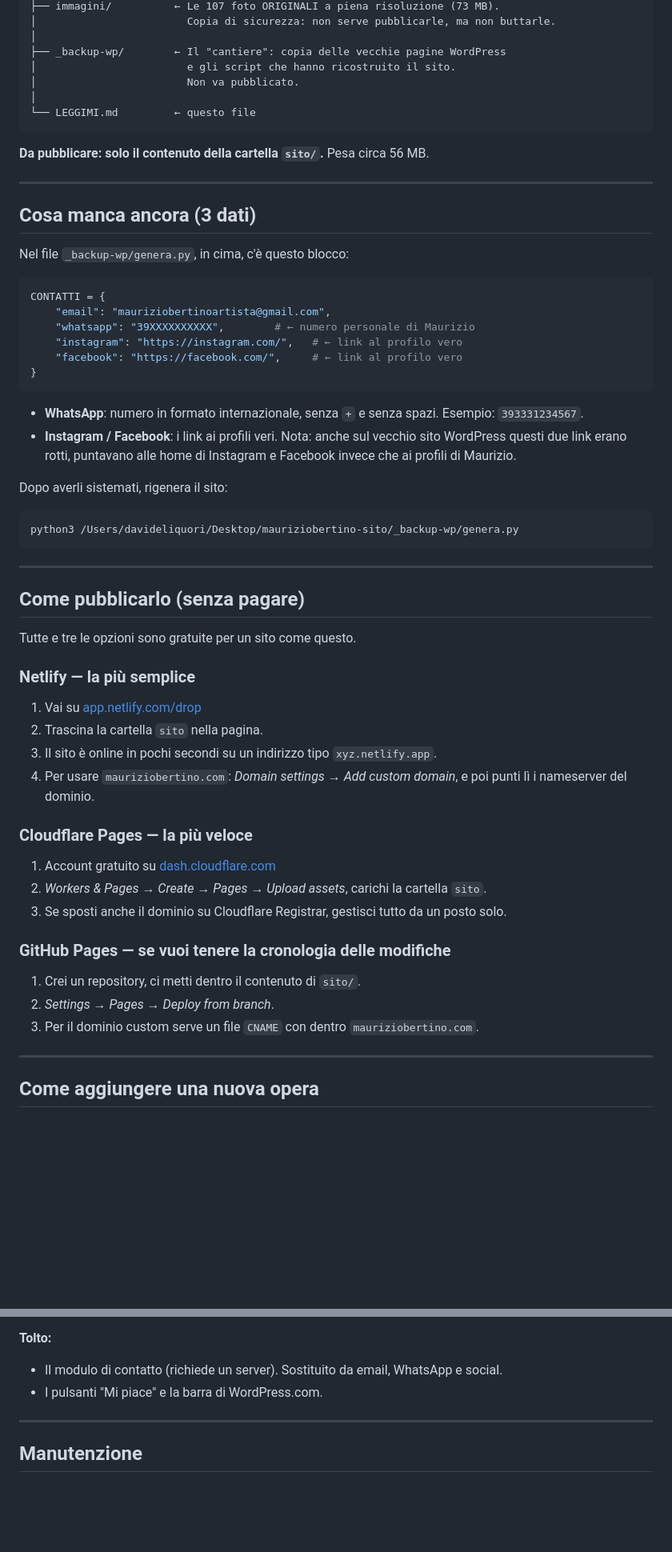
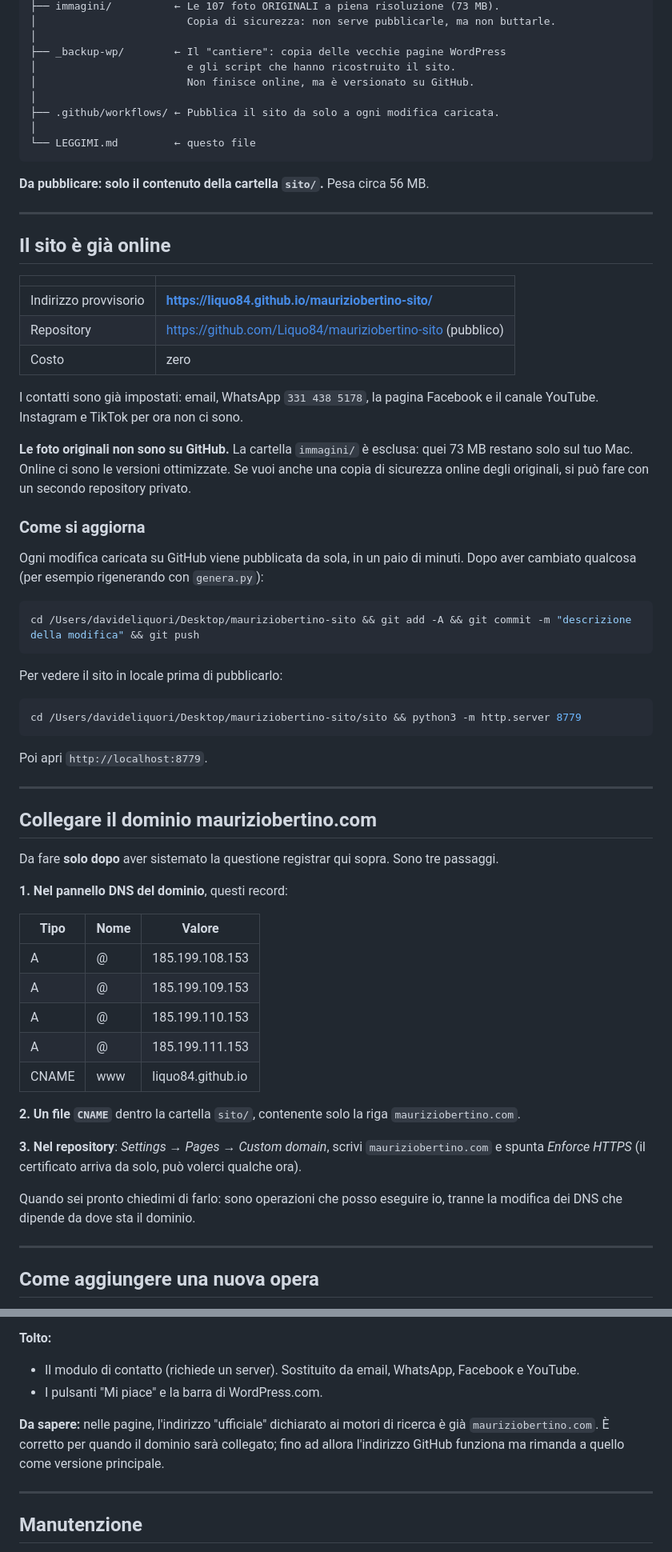
Before and after one commit to Liquo84/mauriziobertino-sito, a Markdown page: LEGGIMI.md, 2 parts joined by grey strips. Shown at 80% size. GitHub-like rendering; blank space fills up the shorter version.

Commit message:
Contatti reali e istruzioni aggiornate
WhatsApp, pagina Facebook e canale YouTube al posto dei segnaposto.
Instagram rimosso su richiesta. L'indirizzo email ora va a capo alla
chiocciola invece che a metà parola.

Il LEGGIMI riporta l'indirizzo di pubblicazione, come aggiornare il sito
e i passaggi per collegare il dominio.

Co-Authored-By: Claude Opus 5 <noreply@anthropic.com>

````diff
--- a/LEGGIMI.md
+++ b/LEGGIMI.md
@@ -64,7 +64,9 @@ mauriziobertino-sito/
 │
 ├── _backup-wp/        ← Il "cantiere": copia delle vecchie pagine WordPress
 │                        e gli script che hanno ricostruito il sito.
-│                        Non va pubblicato.
+│                        Non finisce online, ma è versionato su GitHub.
+│
+├── .github/workflows/ ← Pubblica il sito da solo a ogni modifica caricata.
 │
 └── LEGGIMI.md         ← questo file
 ```
@@ -73,56 +75,65 @@ mauriziobertino-sito/
 
 ---
 
-## Cosa manca ancora (3 dati)
+## Il sito è già online
 
-Nel file `_backup-wp/genera.py`, in cima, c'è questo blocco:
+| | |
+|---|---|
+| Indirizzo provvisorio | **https://liquo84.github.io/mauriziobertino-sito/** |
+| Repository | https://github.com/Liquo84/mauriziobertino-sito (pubblico) |
+| Costo | zero |
 
-```python
-CONTATTI = {
-    "email": "mauriziobertinoartista@gmail.com",
-    "whatsapp": "39XXXXXXXXXX",        # ← numero personale di Maurizio
-    "instagram": "https://instagram.com/",   # ← link al profilo vero
-    "facebook": "https://facebook.com/",     # ← link al profilo vero
-}
+I contatti sono già impostati: email, WhatsApp `331 438 5178`, la pagina Facebook
+e il canale YouTube. Instagram e TikTok per ora non ci sono.
+
+**Le foto originali non sono su GitHub.** La cartella `immagini/` è esclusa: quei
+73 MB restano solo sul tuo Mac. Online ci sono le versioni ottimizzate.
+Se vuoi anche una copia di sicurezza online degli originali, si può fare con un
+secondo repository privato.
+
+### Come si aggiorna
+
+Ogni modifica caricata su GitHub viene pubblicata da sola, in un paio di minuti.
+Dopo aver cambiato qualcosa (per esempio rigenerando con `genera.py`):
+
+```bash
+cd /Users/davideliquori/Desktop/mauriziobertino-sito && git add -A && git commit -m "descrizione della modifica" && git push
 ```
 
-- **WhatsApp**: numero in formato internazionale, senza `+` e senza spazi.
-  Esempio: `393331234567`.
-- **Instagram / Facebook**: i link ai profili veri.
-  Nota: anche sul vecchio sito WordPress questi due link erano rotti, puntavano
-  alle home di Instagram e Facebook invece che ai profili di Maurizio.
-
-Dopo averli sistemati, rigenera il sito:
+Per vedere il sito in locale prima di pubblicarlo:
 
 ```bash
-python3 /Users/davideliquori/Desktop/mauriziobertino-sito/_backup-wp/genera.py
+cd /Users/davideliquori/Desktop/mauriziobertino-sito/sito && python3 -m http.server 8779
 ```
+
+Poi apri `http://localhost:8779`.
 
 ---
 
-## Come pubblicarlo (senza pagare)
+## Collegare il dominio mauriziobertino.com
 
-Tutte e tre le opzioni sono gratuite per un sito come questo.
+Da fare **solo dopo** aver sistemato la questione registrar qui sopra.
+Sono tre passaggi.
 
-### Netlify — la più semplice
+**1. Nel pannello DNS del dominio**, questi record:
 
-1. Vai su [app.netlify.com/drop](https://app.netlify.com/drop)
-2. Trascina la cartella `sito` nella pagina.
-3. Il sito è online in pochi secondi su un indirizzo tipo `xyz.netlify.app`.
-4. Per usare `mauriziobertino.com`: *Domain settings → Add custom domain*, e poi
-   punti lì i nameserver del dominio.
+| Tipo | Nome | Valore |
+|---|---|---|
+| A | @ | 185.199.108.153 |
+| A | @ | 185.199.109.153 |
+| A | @ | 185.199.110.153 |
+| A | @ | 185.199.111.153 |
+| CNAME | www | liquo84.github.io |
 
-### Cloudflare Pages — la più veloce
+**2. Un file `CNAME`** dentro la cartella `sito/`, contenente solo la riga
+`mauriziobertino.com`.
 
-1. Account gratuito su [dash.cloudflare.com](https://dash.cloudflare.com)
-2. *Workers & Pages → Create → Pages → Upload assets*, carichi la cartella `sito`.
-3. Se sposti anche il dominio su Cloudflare Registrar, gestisci tutto da un posto solo.
+**3. Nel repository**: *Settings → Pages → Custom domain*, scrivi
+`mauriziobertino.com` e spunta *Enforce HTTPS* (il certificato arriva da solo,
+può volerci qualche ora).
 
-### GitHub Pages — se vuoi tenere la cronologia delle modifiche
-
-1. Crei un repository, ci metti dentro il contenuto di `sito/`.
-2. *Settings → Pages → Deploy from branch*.
-3. Per il dominio custom serve un file `CNAME` con dentro `mauriziobertino.com`.
+Quando sei pronto chiedimi di farlo: sono operazioni che posso eseguire io,
+tranne la modifica dei DNS che dipende da dove sta il dominio.
 
 ---
 
@@ -165,8 +176,14 @@ stampa e l'elenco delle mostre.
 - Le schede delle riproduzioni sono collegate ai relativi articoli.
 
 **Tolto:**
-- Il modulo di contatto (richiede un server). Sostituito da email, WhatsApp e social.
+- Il modulo di contatto (richiede un server). Sostituito da email, WhatsApp,
+  Facebook e YouTube.
 - I pulsanti "Mi piace" e la barra di WordPress.com.
+
+**Da sapere:** nelle pagine, l'indirizzo "ufficiale" dichiarato ai motori di ricerca
+è già `mauriziobertino.com`. È corretto per quando il dominio sarà collegato;
+fino ad allora l'indirizzo GitHub funziona ma rimanda a quello come versione
+principale.
 
 ---
 
````
